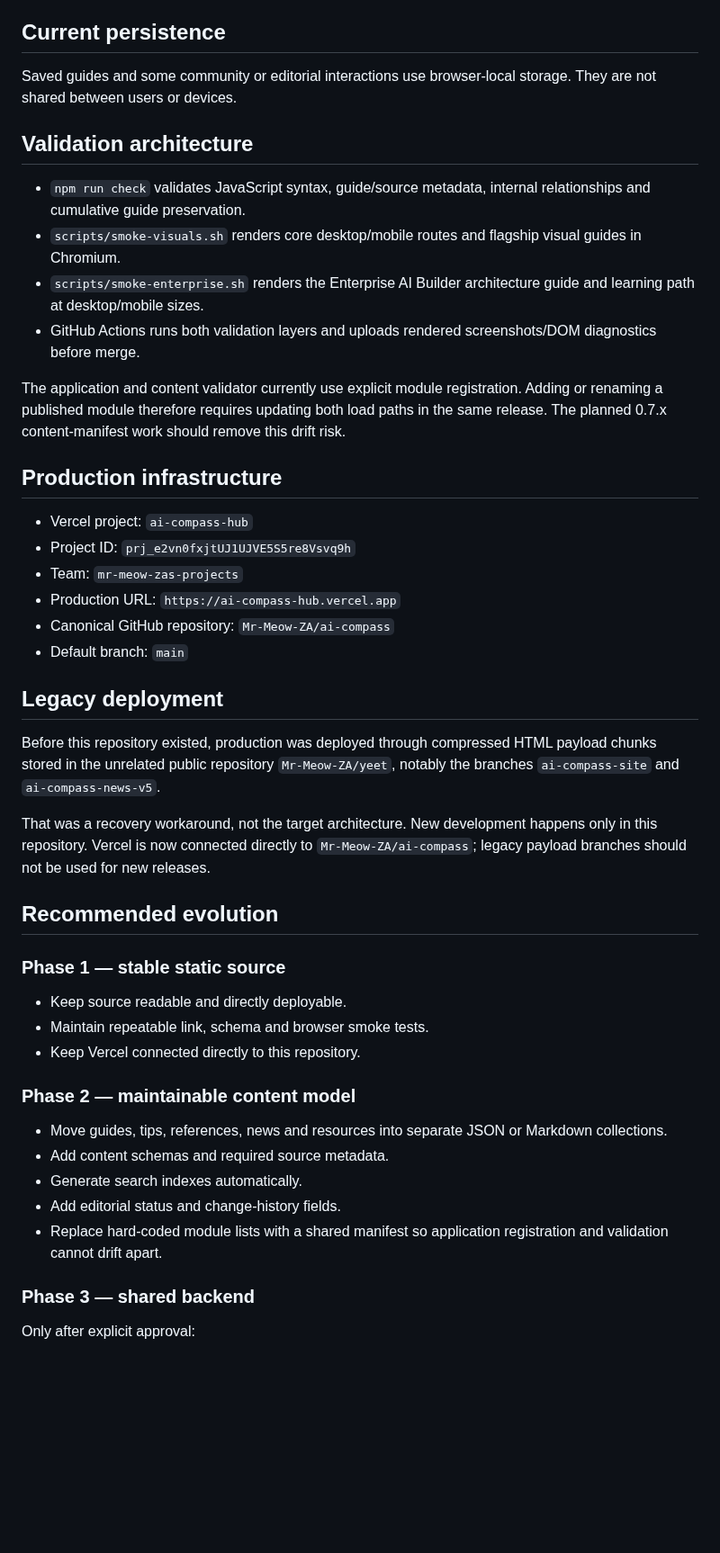
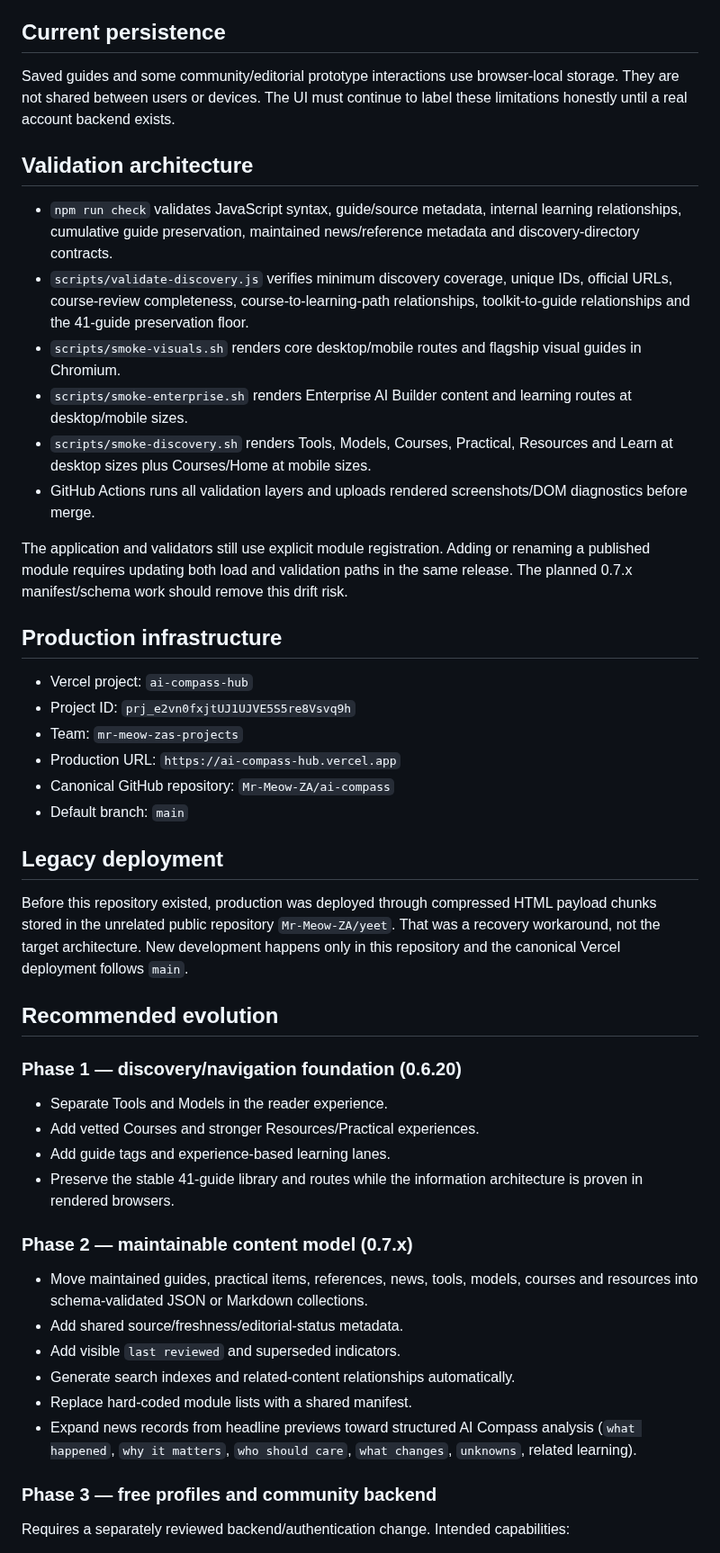
Before and after one commit to Mr-Meow-ZA/ai-compass, a Markdown page: docs/ARCHITECTURE.md, the part around one of its changes. Shown at 90% size. GitHub-like rendering; blank space fills up the shorter version.

```diff
--- a/docs/ARCHITECTURE.md
+++ b/docs/ARCHITECTURE.md
@@ -40,16 +58,18 @@ Legacy routes such as `#compare`, `#repos`, `#videos` and `#explore` resolve to
 
 ## Current persistence
 
-Saved guides and some community or editorial interactions use browser-local storage. They are not shared between users or devices.
+Saved guides and some community/editorial prototype interactions use browser-local storage. They are not shared between users or devices. The UI must continue to label these limitations honestly until a real account backend exists.
 
 ## Validation architecture
 
-- `npm run check` validates JavaScript syntax, guide/source metadata, internal relationships and cumulative guide preservation.
+- `npm run check` validates JavaScript syntax, guide/source metadata, internal learning relationships, cumulative guide preservation, maintained news/reference metadata and discovery-directory contracts.
+- `scripts/validate-discovery.js` verifies minimum discovery coverage, unique IDs, official URLs, course-review completeness, course-to-learning-path relationships, toolkit-to-guide relationships and the 41-guide preservation floor.
 - `scripts/smoke-visuals.sh` renders core desktop/mobile routes and flagship visual guides in Chromium.
-- `scripts/smoke-enterprise.sh` renders the Enterprise AI Builder architecture guide and learning path at desktop/mobile sizes.
-- GitHub Actions runs both validation layers and uploads rendered screenshots/DOM diagnostics before merge.
+- `scripts/smoke-enterprise.sh` renders Enterprise AI Builder content and learning routes at desktop/mobile sizes.
+- `scripts/smoke-discovery.sh` renders Tools, Models, Courses, Practical, Resources and Learn at desktop sizes plus Courses/Home at mobile sizes.
+- GitHub Actions runs all validation layers and uploads rendered screenshots/DOM diagnostics before merge.
 
-The application and content validator currently use explicit module registration. Adding or renaming a published module therefore requires updating both load paths in the same release. The planned 0.7.x content-manifest work should remove this drift risk.
+The application and validators still use explicit module registration. Adding or renaming a published module requires updating both load and validation paths in the same release. The planned 0.7.x manifest/schema work should remove this drift risk.
 
 ## Production infrastructure
 
@@ -62,27 +82,27 @@ The application and content validator currently use explicit module registration
 
 ## Legacy deployment
 
-Before this repository existed, production was deployed through compressed HTML payload chunks stored in the unrelated public repository `Mr-Meow-ZA/yeet`, notably the branches `ai-compass-site` and `ai-compass-news-v5`.
-
-That was a recovery workaround, not the target architecture. New development happens only in this repository. Vercel is now connected directly to `Mr-Meow-ZA/ai-compass`; legacy payload branches should not be used for new releases.
+Before this repository existed, production was deployed through compressed HTML payload chunks stored in the unrelated public repository `Mr-Meow-ZA/yeet`. That was a recovery workaround, not the target architecture. New development happens only in this repository and the canonical Vercel deployment follows `main`.
 
 ## Recommended evolution
 
-### Phase 1 — stable static source
+### Phase 1 — discovery/navigation foundation (0.6.20)
 
-- Keep source readable and directly deployable.
-- Maintain repeatable link, schema and browser smoke tests.
-- Keep Vercel connected directly to this repository.
+- Separate Tools and Models in the reader experience.
+- Add vetted Courses and stronger Resources/Practical experiences.
+- Add guide tags and experience-based learning lanes.
+- Preserve the stable 41-guide library and routes while the information architecture is proven in rendered browsers.
 
-### Phase 2 — maintainable content model
+### Phase 2 — maintainable content model (0.7.x)
 
-- Move guides, tips, references, news and resources into separate JSON or Markdown collections.
-- Add content schemas and required source metadata.
-- Generate search indexes automatically.
-- Add editorial status and change-history fields.
-- Replace hard-coded module lists with a shared manifest so application registration and validation cannot drift apart.
+- Move maintained guides, practical items, references, news, tools, models, courses and resources into schema-validated JSON or Markdown collections.
+- Add shared source/freshness/editorial-status metadata.
+- Add visible `last reviewed` and superseded indicators.
+- Generate search indexes and related-content relationships automatically.
+- Replace hard-coded module lists with a shared manifest.
+- Expand news records from headline previews toward structured AI Compass analysis (`what happened`, `why it matters`, `who should care`, `what changes`, `unknowns`, related learning).
 
-### Phase 3 — shared backend
+### Phase 3 — free profiles and community backend
 
-Only after explicit approval:
+Requires a separately reviewed backend/authentication change. Intended capabilities:
 
```
Also changed, not shown: other parts of docs/ARCHITECTURE.md (+59 -26 lines).
